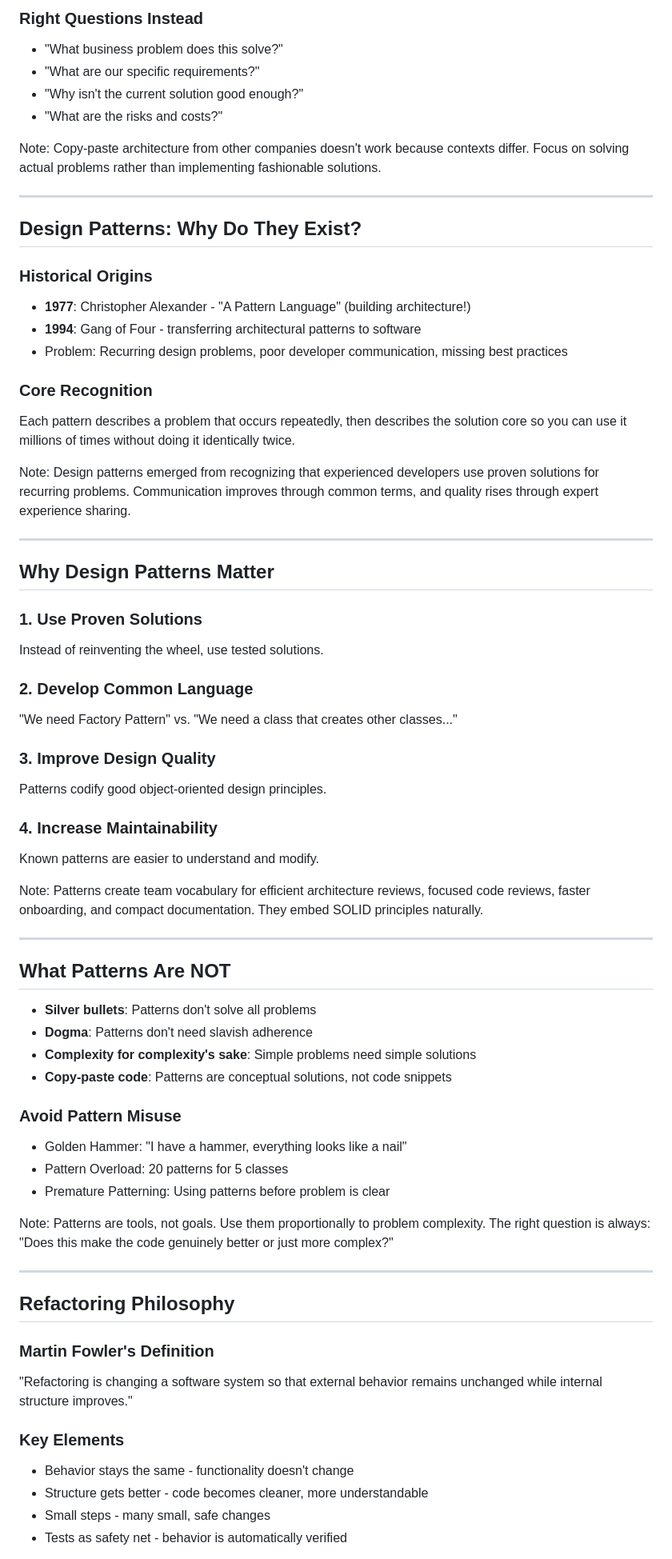
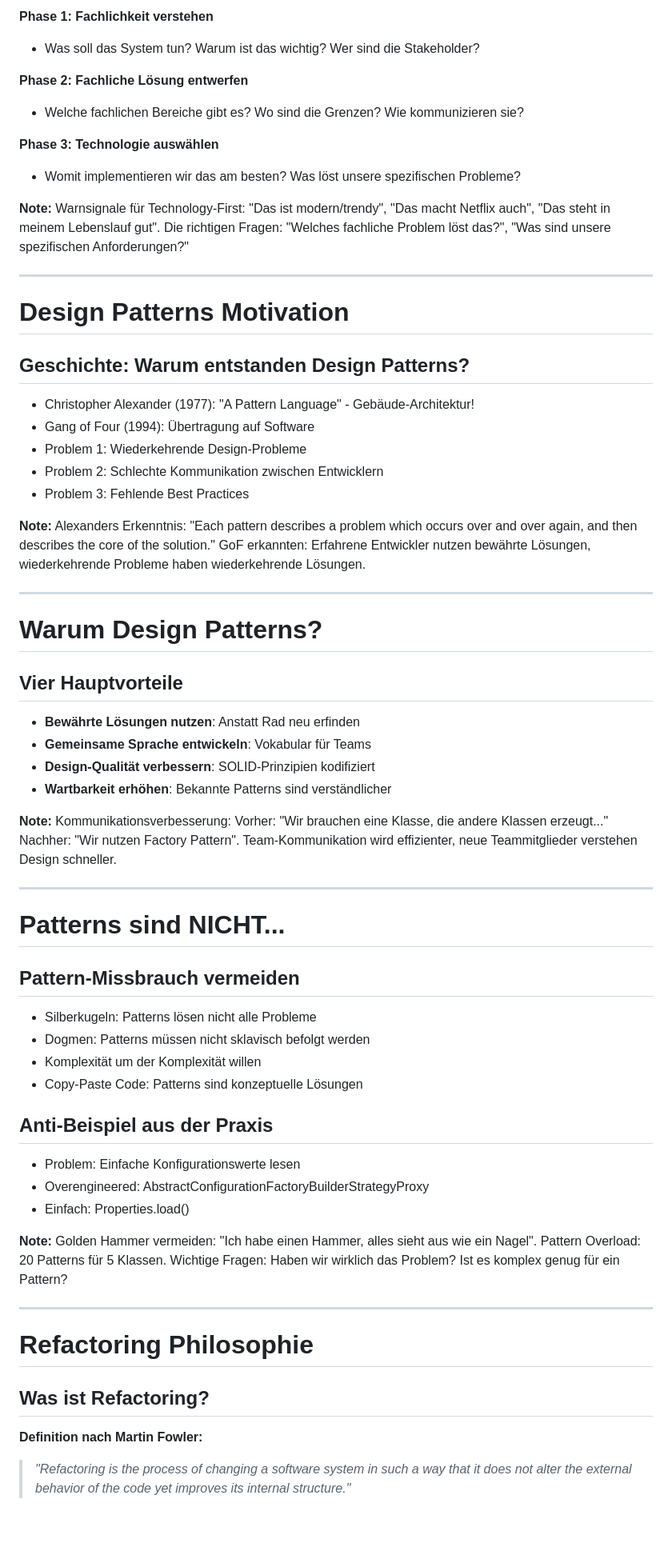
Before and after one commit to vanillacore-net/september-2025-telekom-training, a Markdown page: presentations/powerpoint/intro-content-extracted.md, the part around one of its changes. Shown at 80% size. Rendered like a GitHub page; blank space fills up the shorter version.

```diff
--- a/presentations/powerpoint/intro-content-extracted.md
+++ b/presentations/powerpoint/intro-content-extracted.md
@@ -274,70 +256,66 @@ Note: Eric Evans' insight: "The heart of software is its ability to solve domain
 
-### Right Questions Instead
-- "What business problem does this solve?"
-- "What are our specific requirements?"
-- "Why isn't the current solution good enough?"
-- "What are the risks and costs?"
+**Phase 1: Fachlichkeit verstehen**
+- Was soll das System tun? Warum ist das wichtig? Wer sind die Stakeholder?
 
-Note: Copy-paste architecture from other companies doesn't work because contexts differ. Focus on solving actual problems rather than implementing fashionable solutions.
+**Phase 2: Fachliche Lösung entwerfen**
+- Welche fachlichen Bereiche gibt es? Wo sind die Grenzen? Wie kommunizieren sie?
+
+**Phase 3: Technologie auswählen**
+- Womit implementieren wir das am besten? Was löst unsere spezifischen Probleme?
+
+**Note:** Warnsignale für Technology-First: "Das ist modern/trendy", "Das macht Netflix auch", "Das steht in meinem Lebenslauf gut". Die richtigen Fragen: "Welches fachliche Problem löst das?", "Was sind unsere spezifischen Anforderungen?"
 
 ---
 
-## Design Patterns: Why Do They Exist?
+# Design Patterns Motivation
 
-### Historical Origins
-- **1977**: Christopher Alexander - "A Pattern Language" (building architecture!)
-- **1994**: Gang of Four - transferring architectural patterns to software
-- Problem: Recurring design problems, poor developer communication, missing best practices
+## Geschichte: Warum entstanden Design Patterns?
 
-### Core Recognition
-Each pattern describes a problem that occurs repeatedly, then describes the solution core so you can use it millions of times without doing it identically twice.
+- Christopher Alexander (1977): "A Pattern Language" - Gebäude-Architektur!
+- Gang of Four (1994): Übertragung auf Software
+- Problem 1: Wiederkehrende Design-Probleme
+- Problem 2: Schlechte Kommunikation zwischen Entwicklern
+- Problem 3: Fehlende Best Practices
 
-Note: Design patterns emerged from recognizing that experienced developers use proven solutions for recurring problems. Communication improves through common terms, and quality rises through expert experience sharing.
+**Note:** Alexanders Erkenntnis: "Each pattern describes a problem which occurs over and over again, and then describes the core of the solution." GoF erkannten: Erfahrene Entwickler nutzen bewährte Lösungen, wiederkehrende Probleme haben wiederkehrende Lösungen.
 
 ---
 
-## Why Design Patterns Matter
+# Warum Design Patterns?
 
-### 1. Use Proven Solutions
-Instead of reinventing the wheel, use tested solutions.
+## Vier Hauptvorteile
 
-### 2. Develop Common Language
-"We need Factory Pattern" vs. "We need a class that creates other classes..."
+- **Bewährte Lösungen nutzen**: Anstatt Rad neu erfinden
+- **Gemeinsame Sprache entwickeln**: Vokabular für Teams
+- **Design-Qualität verbessern**: SOLID-Prinzipien kodifiziert
+- **Wartbarkeit erhöhen**: Bekannte Patterns sind verständlicher
 
-### 3. Improve Design Quality
-Patterns codify good object-oriented design principles.
-
-### 4. Increase Maintainability
-Known patterns are easier to understand and modify.
-
-Note: Patterns create team vocabulary for efficient architecture reviews, focused code reviews, faster onboarding, and compact documentation. They embed SOLID principles naturally.
+**Note:** Kommunikationsverbesserung: Vorher: "Wir brauchen eine Klasse, die andere Klassen erzeugt..." Nachher: "Wir nutzen Factory Pattern". Team-Kommunikation wird effizienter, neue Teammitglieder verstehen Design schneller.
 
 ---
 
-## What Patterns Are NOT
+# Patterns sind NICHT...
 
-- **Silver bullets**: Patterns don't solve all problems
-- **Dogma**: Patterns don't need slavish adherence
-- **Complexity for complexity's sake**: Simple problems need simple solutions
-- **Copy-paste code**: Patterns are conceptual solutions, not code snippets
+## Pattern-Missbrauch vermeiden
 
-### Avoid Pattern Misuse
-- Golden Hammer: "I have a hammer, everything looks like a nail"
-- Pattern Overload: 20 patterns for 5 classes
-- Premature Patterning: Using patterns before problem is clear
+- Silberkugeln: Patterns lösen nicht alle Probleme
+- Dogmen: Patterns müssen nicht sklavisch befolgt werden
+- Komplexität um der Komplexität willen
+- Copy-Paste Code: Patterns sind konzeptuelle Lösungen
 
-Note: Patterns are tools, not goals. Use them proportionally to problem complexity. The right question is always: "Does this make the code genuinely better or just more complex?"
+## Anti-Beispiel aus der Praxis
+- Problem: Einfache Konfigurationswerte lesen
+- Overengineered: AbstractConfigurationFactoryBuilderStrategyProxy
+- Einfach: Properties.load()
+
+**Note:** Golden Hammer vermeiden: "Ich habe einen Hammer, alles sieht aus wie ein Nagel". Pattern Overload: 20 Patterns für 5 Klassen. Wichtige Fragen: Haben wir wirklich das Problem? Ist es komplex genug für ein Pattern?
 
 ---
 
-## Refactoring Philosophy
+# Refactoring Philosophie
 
-### Martin Fowler's Definition
-"Refactoring is changing a software system so that external behavior remains unchanged while internal structure improves."
+## Was ist Refactoring?
 
-### Key Elements
-- Behavior stays the same - functionality doesn't change
-- Structure gets better - code becomes cleaner, more understandable
-- Small steps - many small, safe changes
-- Tests as safety net - behavior is automatically verified
+**Definition nach Martin Fowler:**
+> *"Refactoring is the process of changing a software system in such a way that it does not alter the external behavior of the code yet improves its internal structure."*
 
```
Also changed, not shown: other parts of presentations/powerpoint/intro-content-extracted.md (+218 -215 lines).
